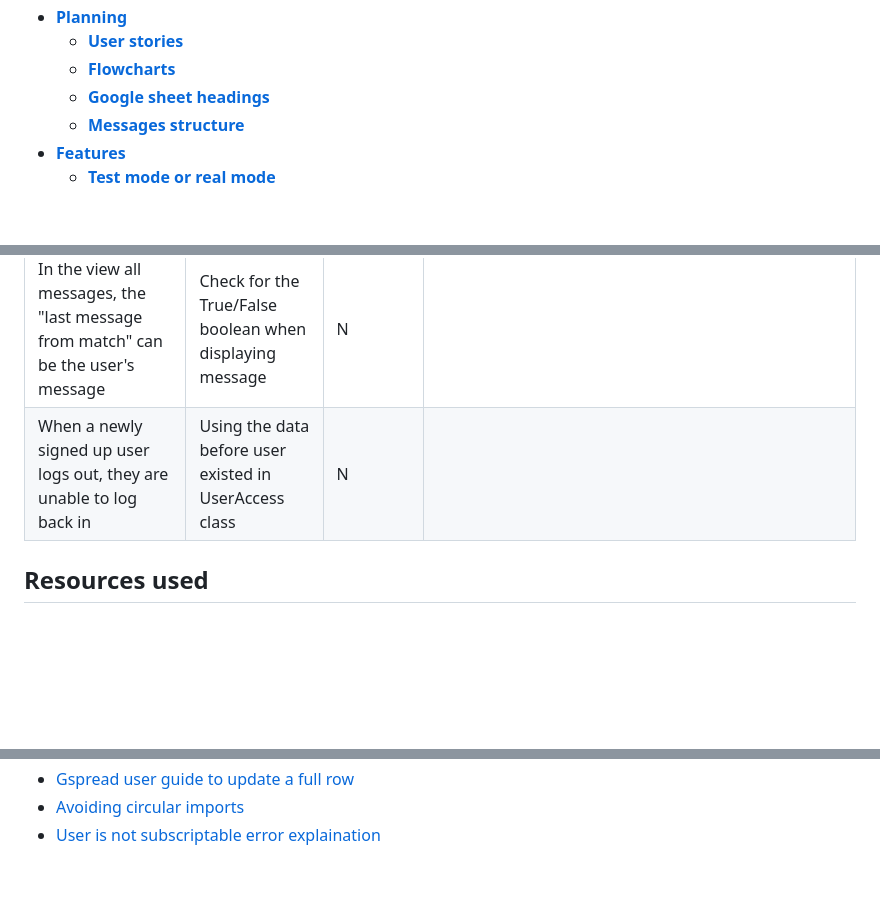
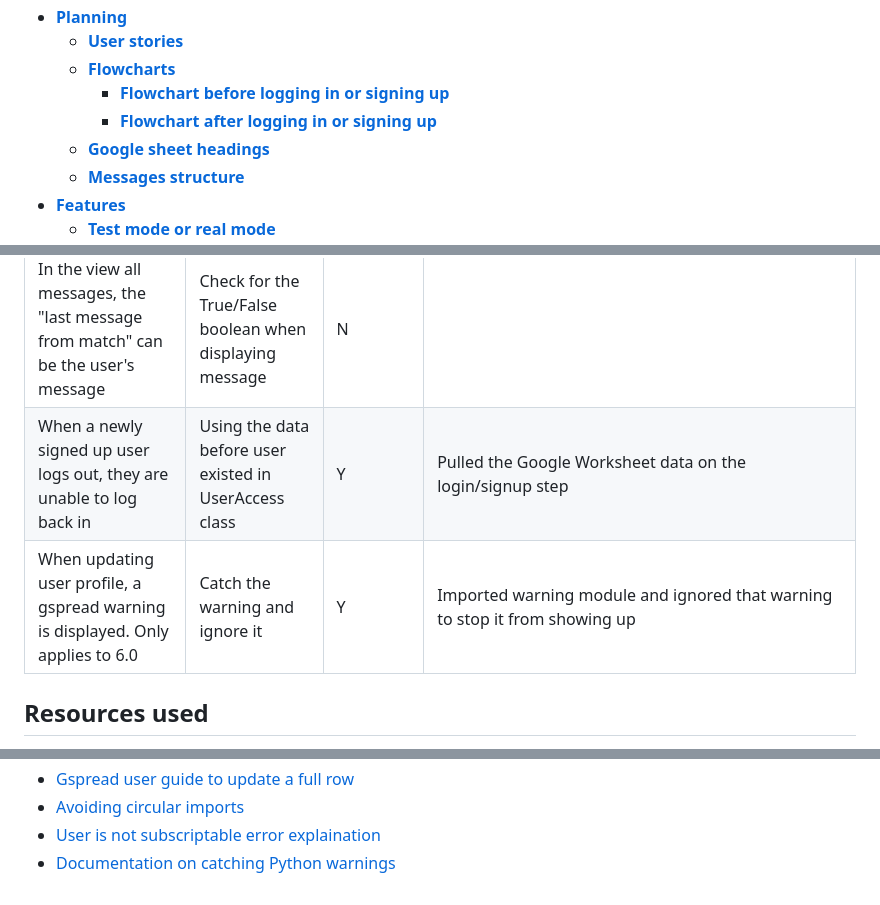
Before and after one commit to stephendawsondev/ConsoleConnections, a Markdown page: README.md, 3 parts joined by grey strips. GitHub-like rendering; blank space fills up the shorter version.

Commit message:
add flowcharts to contents,add bugs to table

```diff
--- a/README.md
+++ b/README.md
@@ -19,6 +19,8 @@ Console Connections is a terminal-based dating app. By setting your age and gend
 - [**Planning**](#planning)
   - [**User stories**](#user-stories)
   - [**Flowcharts**](#flowcharts)
+    - [**Flowchart before logging in or signing up**](#flowchart-before-logging-in-or-signing-up)
+    - [**Flowchart after logging in or signing up**](#flowchart-after-logging-in-or-signing-up)
   - [**Google sheet headings**](#google-sheet-headings)
   - [**Messages structure**](#messages-structure)
 - [**Features**](#features)
@@ -233,7 +235,8 @@ Users can log out of their account. SCREENSHOT
 | 'User' is not subscriptable error when trying to access a user's matches          | Check the type of the user variable                       |      Y       | I was able to resolve the issue updating the way I access the data within the user instance         |
 | Mismatched ages depending on profile logged in as.                                | Make sure the age is the right type                       |      Y       | It turns out the user was checking if their own age was in range instead of the match's             |
 | In the view all messages, the "last message from match" can be the user's message | Check for the True/False boolean when displaying message  |      N       |                                                                                                     |
-| When a newly signed up user logs out, they are unable to log back in              | Using the data before user existed in UserAccess class    |      N       |                                                                                                     |
+| When a newly signed up user logs out, they are unable to log back in              | Using the data before user existed in UserAccess class    |      Y       | Pulled the Google Worksheet data on the login/signup step                                           |
+| When updating user profile, a gspread warning is displayed. Only applies to 6.0   | Catch the warning and ignore it                           |      Y       | Imported warning module and ignored that warning to stop it from showing up                         |
 
 ## Resources used
 - [TODOs in Python](https://www.jetbrains.com/help/pycharm/using-todo.html#view_todo)
@@ -251,3 +254,4 @@ Users can log out of their account. SCREENSHOT
 - [Gspread user guide to update a full row](https://docs.gspread.org/en/latest/user-guide.html#updating-cells)
 - [Avoiding circular imports](https://medium.com/brexeng/avoiding-circular-imports-in-python-7c35ec8145ed)
 - [User is not subscriptable error explaination](https://blog.jcharistech.com/2022/02/07/how-to-fix-typeerror-object-is-not-subscriptable/)
+- [Documentation on catching Python warnings](https://docs.python.org/3/library/warnings.html)
```
